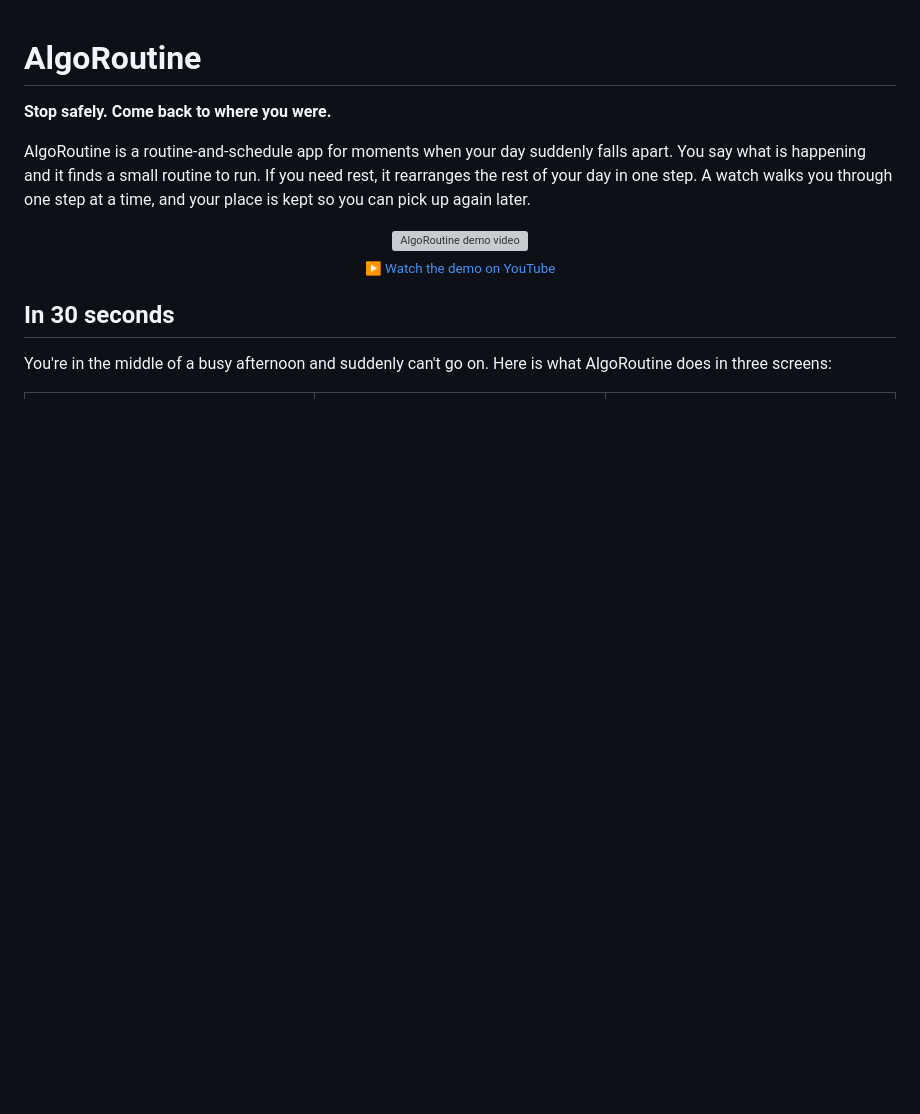
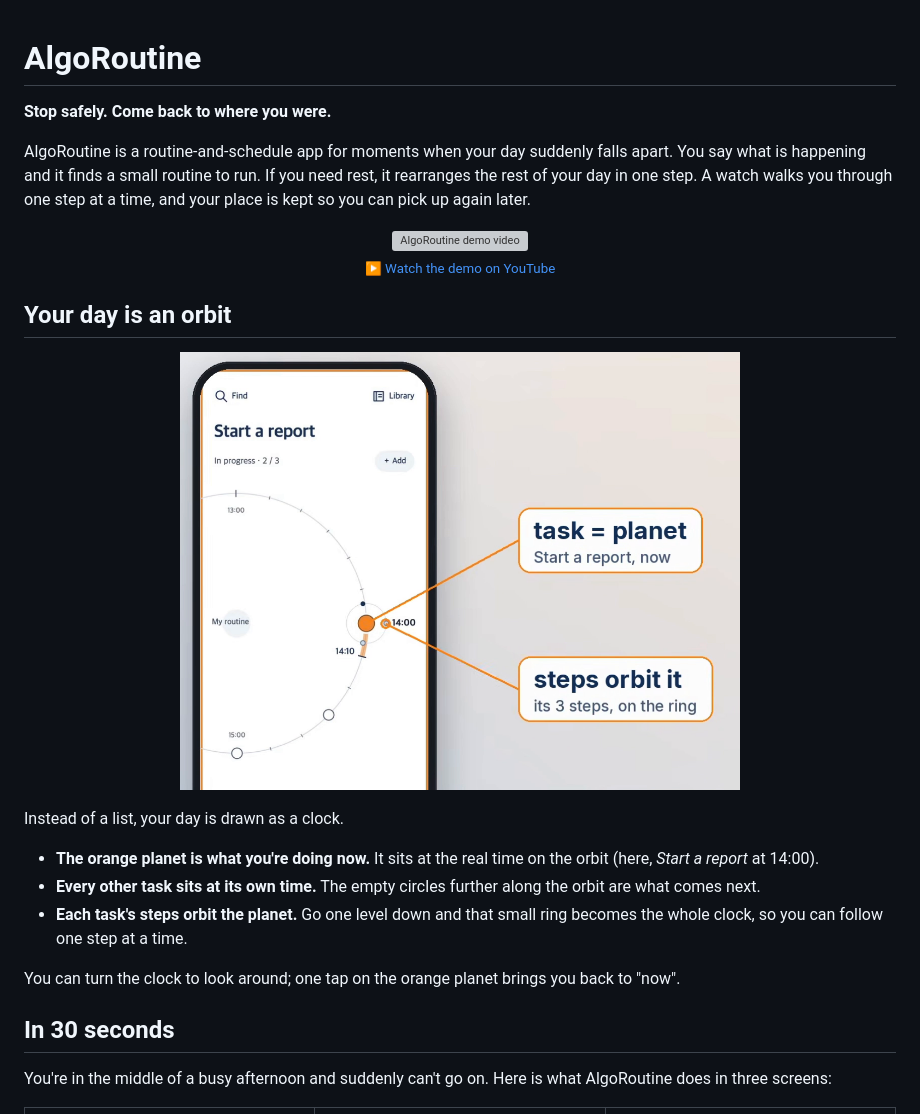
Before and after one commit to 0dimen/algoroutine, a Markdown page: README.md, the part around the change. Drawn GitHub-style; pictures changed too: docs/images/00-orbit.png (added); blank space fills up the shorter version; grey boxes are pictures that could not be loaded.

Commit message:
README: lead with the orbit view, using a frame from the demo recording
Co-Authored-By: Claude Opus 5.5 <noreply@anthropic.com>
Claude-Session: https://claude.ai/code/session_01WMuSj6SmpTFtmHsQStk9jM

```diff
--- a/README.md
+++ b/README.md
@@ -11,6 +11,20 @@ AlgoRoutine is a routine-and-schedule app for moments when your day suddenly fal
   <br>
   <sub>▶ <a href="https://www.youtube.com/watch?v=YLBn9VvBgFQ">Watch the demo on YouTube</a></sub>
 </p>
+
+## Your day is an orbit
+
+<p align="center">
+  <img src="docs/images/00-orbit.png" alt="The day shown as a clock orbit: the current task is an orange planet at 14:00, and its steps circle it on a small ring" width="560">
+</p>
+
+Instead of a list, your day is drawn as a clock.
+
+- **The orange planet is what you're doing now.** It sits at the real time on the orbit (here, *Start a report* at 14:00).
+- **Every other task sits at its own time.** The empty circles further along the orbit are what comes next.
+- **Each task's steps orbit the planet.** Go one level down and that small ring becomes the whole clock, so you can follow one step at a time.
+
+You can turn the clock to look around; one tap on the orange planet brings you back to "now".
 
 ## In 30 seconds
 
```
